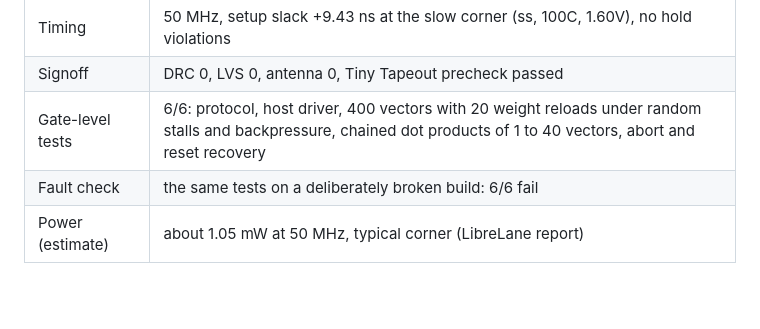
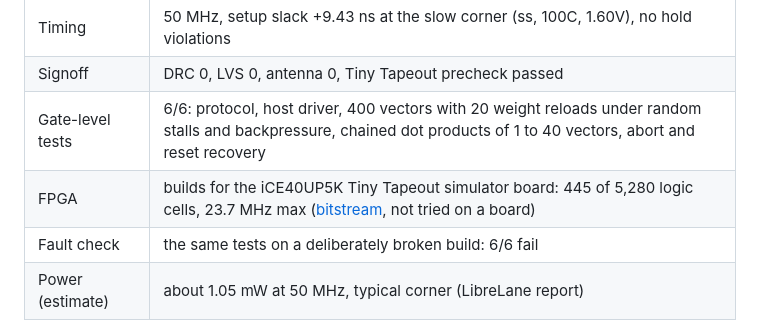
Before and after one commit to Joonsense/tt-int4-dot-accelerator, a Markdown page: README.md, the part around the change. GitHub-like rendering; blank space fills up the shorter version.

Commit message:
README: FPGA bitstream build (iCE40UP5K) with logic cell count and max frequency
Co-Authored-By: Claude Opus 5.5 <noreply@anthropic.com>

```diff
--- a/README.md
+++ b/README.md
@@ -23,6 +23,7 @@ Everything below is measured on the RTL, the post-layout gate-level netlist, or
 | Timing | 50 MHz, setup slack +9.43 ns at the slow corner (ss, 100C, 1.60V), no hold violations |
 | Signoff | DRC 0, LVS 0, antenna 0, Tiny Tapeout precheck passed |
 | Gate-level tests | 6/6: protocol, host driver, 400 vectors with 20 weight reloads under random stalls and backpressure, chained dot products of 1 to 40 vectors, abort and reset recovery |
+| FPGA | builds for the iCE40UP5K Tiny Tapeout simulator board: 445 of 5,280 logic cells, 23.7 MHz max ([bitstream](https://github.com/Joonsense/tt-int4-dot-accelerator/releases/tag/fpga-v1), not tried on a board) |
 | Fault check | the same tests on a deliberately broken build: 6/6 fail |
 | Power (estimate) | about 1.05 mW at 50 MHz, typical corner (LibreLane report) |
 
```
